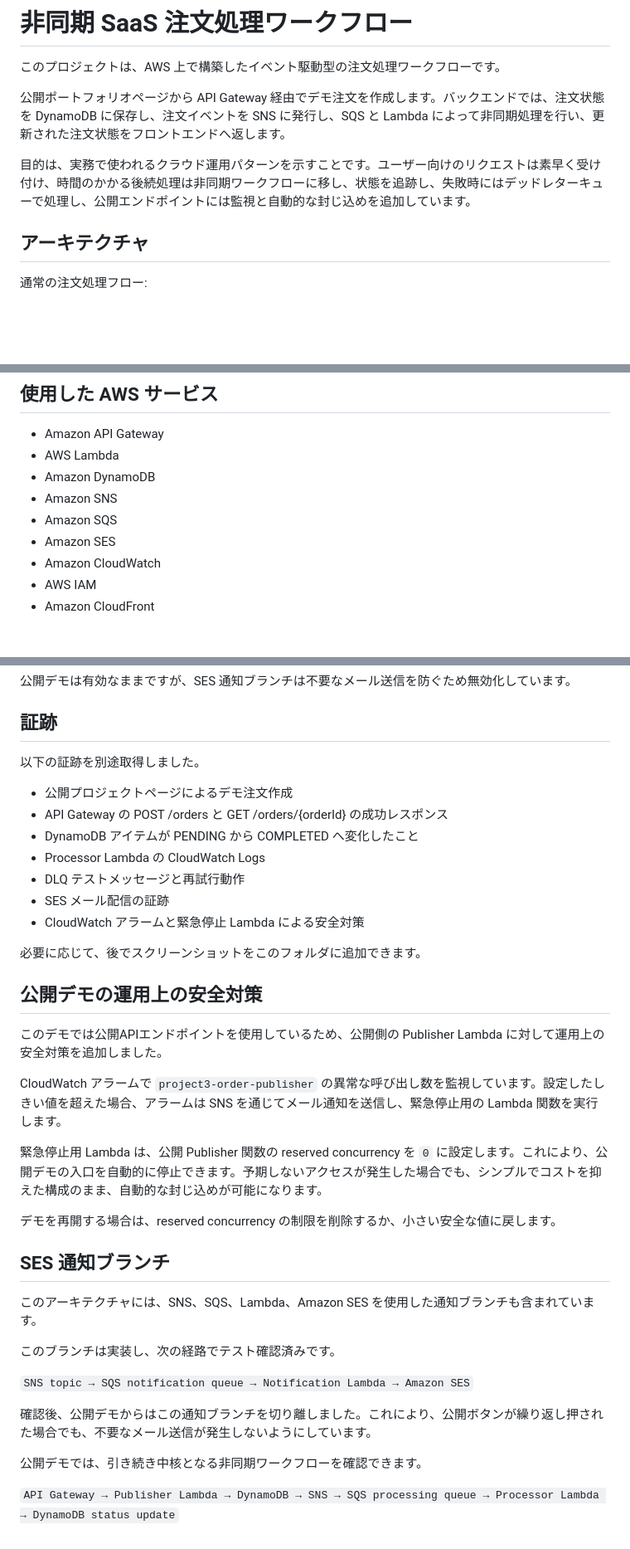
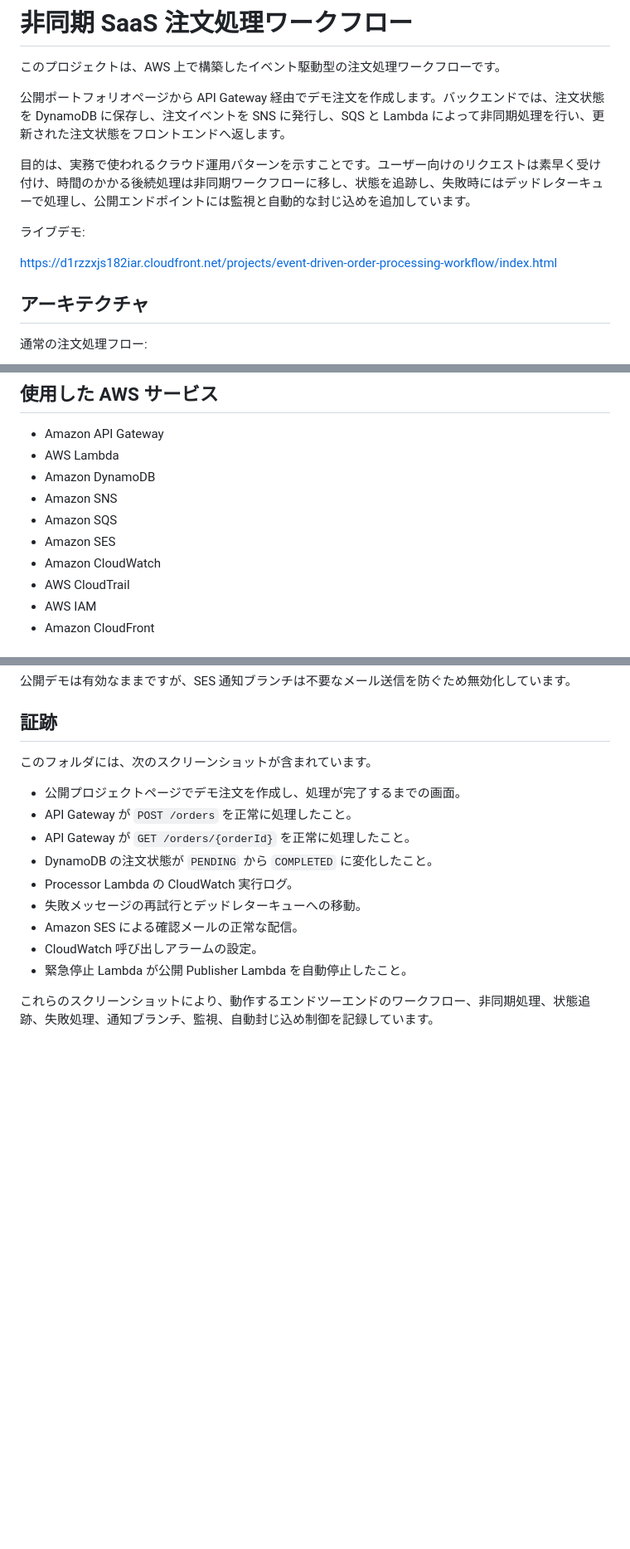
Before and after one commit to lisochronal-glitch/cloud-operations-sprint, a Markdown page: projects/event-driven-order-processing-workflow/readme-ja.md, 3 parts joined by grey strips. Shown at 83% size. GitHub-like rendering; blank space fills up the shorter version.

Commit message:
Finalize Project 3 documentation

```diff
--- a/projects/event-driven-order-processing-workflow/readme-ja.md
+++ b/projects/event-driven-order-processing-workflow/readme-ja.md
@@ -5,6 +5,10 @@
 公開ポートフォリオページから API Gateway 経由でデモ注文を作成します。バックエンドでは、注文状態を DynamoDB に保存し、注文イベントを SNS に発行し、SQS と Lambda によって非同期処理を行い、更新された注文状態をフロントエンドへ返します。
 
 目的は、実務で使われるクラウド運用パターンを示すことです。ユーザー向けのリクエストは素早く受け付け、時間のかかる後続処理は非同期ワークフローに移し、状態を追跡し、失敗時にはデッドレターキューで処理し、公開エンドポイントには監視と自動的な封じ込めを追加しています。
+
+ライブデモ:
+
+https://d1rzzxjs182iar.cloudfront.net/projects/event-driven-order-processing-workflow/index.html
 
 ## アーキテクチャ
 
@@ -57,6 +61,7 @@
 - Amazon SQS
 - Amazon SES
 - Amazon CloudWatch
+- AWS CloudTrail
 - AWS IAM
 - Amazon CloudFront
 
@@ -173,38 +178,16 @@ Amazon SES を使用した通知ブランチも実装し、検証しました。
 
 ## 証跡
 
-以下の証跡を別途取得しました。
+このフォルダには、次のスクリーンショットが含まれています。
 
-- 公開プロジェクトページによるデモ注文作成
-- API Gateway の POST /orders と GET /orders/{orderId} の成功レスポンス
-- DynamoDB アイテムが PENDING から COMPLETED へ変化したこと
-- Processor Lambda の CloudWatch Logs
-- DLQ テストメッセージと再試行動作
-- SES メール配信の証跡
-- CloudWatch アラームと緊急停止 Lambda による安全対策
+- 公開プロジェクトページでデモ注文を作成し、処理が完了するまでの画面。
+- API Gateway が `POST /orders` を正常に処理したこと。
+- API Gateway が `GET /orders/{orderId}` を正常に処理したこと。
+- DynamoDB の注文状態が `PENDING` から `COMPLETED` に変化したこと。
+- Processor Lambda の CloudWatch 実行ログ。
+- 失敗メッセージの再試行とデッドレターキューへの移動。
+- Amazon SES による確認メールの正常な配信。
+- CloudWatch 呼び出しアラームの設定。
+- 緊急停止 Lambda が公開 Publisher Lambda を自動停止したこと。
 
-必要に応じて、後でスクリーンショットをこのフォルダに追加できます。
-
-## 公開デモの運用上の安全対策
-
-このデモでは公開APIエンドポイントを使用しているため、公開側の Publisher Lambda に対して運用上の安全対策を追加しました。
-
-CloudWatch アラームで `project3-order-publisher` の異常な呼び出し数を監視しています。設定したしきい値を超えた場合、アラームは SNS を通じてメール通知を送信し、緊急停止用の Lambda 関数を実行します。
-
-緊急停止用 Lambda は、公開 Publisher 関数の reserved concurrency を `0` に設定します。これにより、公開デモの入口を自動的に停止できます。予期しないアクセスが発生した場合でも、シンプルでコストを抑えた構成のまま、自動的な封じ込めが可能になります。
-
-デモを再開する場合は、reserved concurrency の制限を削除するか、小さい安全な値に戻します。
-
-## SES 通知ブランチ
-
-このアーキテクチャには、SNS、SQS、Lambda、Amazon SES を使用した通知ブランチも含まれています。
-
-このブランチは実装し、次の経路でテスト確認済みです。
-
-`SNS topic → SQS notification queue → Notification Lambda → Amazon SES`
-
-確認後、公開デモからはこの通知ブランチを切り離しました。これにより、公開ボタンが繰り返し押された場合でも、不要なメール送信が発生しないようにしています。
-
-公開デモでは、引き続き中核となる非同期ワークフローを確認できます。
-
-`API Gateway → Publisher Lambda → DynamoDB → SNS → SQS processing queue → Processor Lambda → DynamoDB status update`
+これらのスクリーンショットにより、動作するエンドツーエンドのワークフロー、非同期処理、状態追跡、失敗処理、通知ブランチ、監視、自動封じ込め制御を記録しています。
```
Also changed, not shown: projects/event-driven-order-processing-workflow/readme-en.md (+17 -34 lines).
